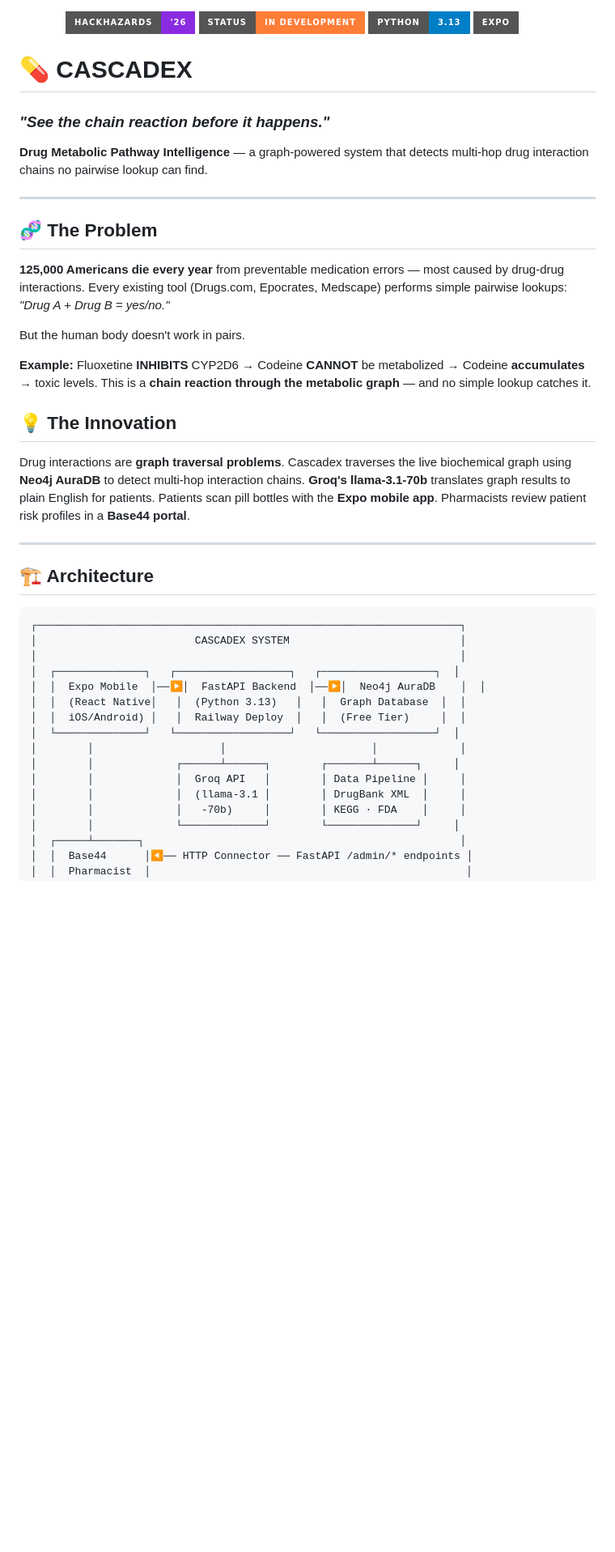
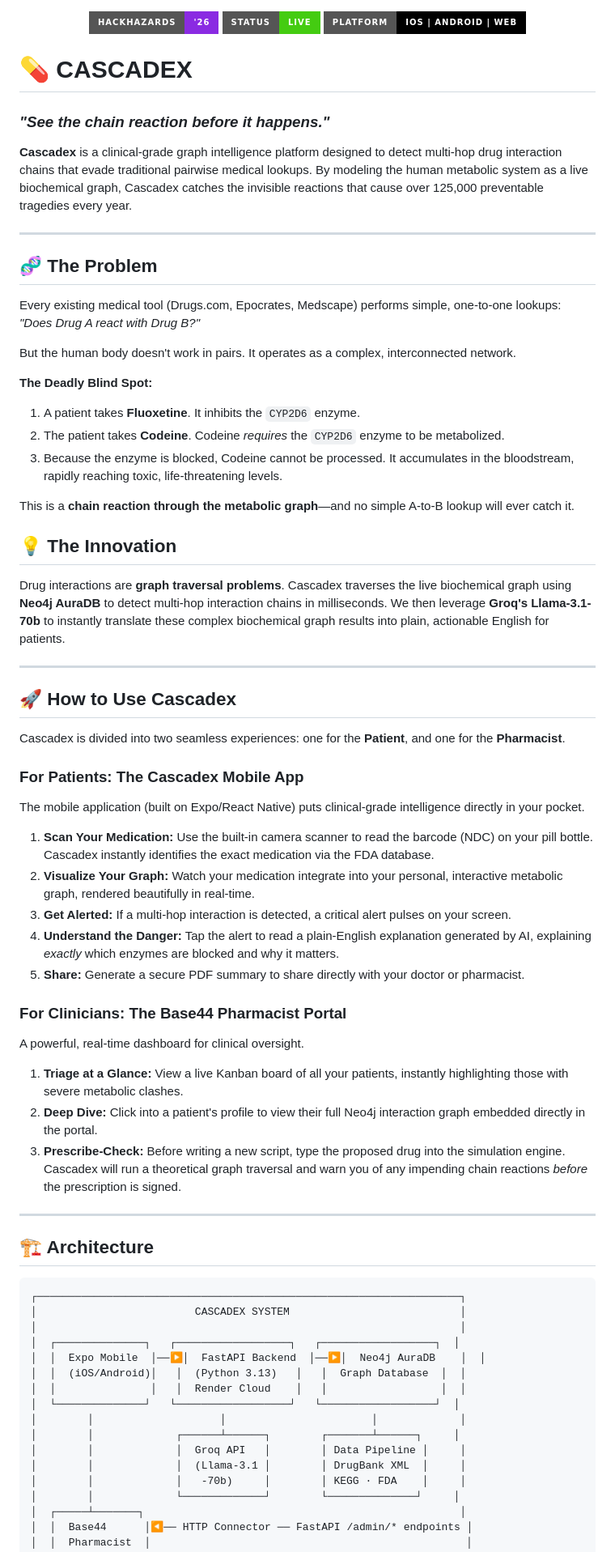
Before and after one commit to Sreeansh-Dash/Cascadex, a Markdown page: README.md, the part around one of its changes. Shown at 81% size. GitHub-like rendering; badges without logos; blank space fills up the shorter version.

````diff
--- a/README.md
+++ b/README.md
@@ -1,47 +1,74 @@
 <p align="center">
   <img src="https://img.shields.io/badge/HackHazards-'26-blueviolet?style=for-the-badge" alt="HackHazards '26" />
-  <img src="https://img.shields.io/badge/Status-In%20Development-orange?style=for-the-badge" alt="Status" />
-  <img src="https://img.shields.io/badge/Python-3.13-blue?style=for-the-badge&logo=python&logoColor=white" alt="Python" />
-  <img src="https://img.shields.io/badge/Expo-52-white?style=for-the-badge&logo=expo&logoColor=black" alt="Expo" />
+  <img src="https://img.shields.io/badge/Status-Live-success?style=for-the-badge" alt="Status" />
+  <img src="https://img.shields.io/badge/Platform-iOS%20%7C%20Android%20%7C%20Web-black?style=for-the-badge" alt="Platforms" />
 </p>
 
 # 💊 CASCADEX
 
 ### *"See the chain reaction before it happens."*
 
-**Drug Metabolic Pathway Intelligence** — a graph-powered system that detects multi-hop drug interaction chains no pairwise lookup can find.
+**Cascadex** is a clinical-grade graph intelligence platform designed to detect multi-hop drug interaction chains that evade traditional pairwise medical lookups. By modeling the human metabolic system as a live biochemical graph, Cascadex catches the invisible reactions that cause over 125,000 preventable tragedies every year.
 
 ---
 
 ## 🧬 The Problem
 
-**125,000 Americans die every year** from preventable medication errors — most caused by drug-drug interactions. Every existing tool (Drugs.com, Epocrates, Medscape) performs simple pairwise lookups: *"Drug A + Drug B = yes/no."*
+Every existing medical tool (Drugs.com, Epocrates, Medscape) performs simple, one-to-one lookups: *"Does Drug A react with Drug B?"*
 
-But the human body doesn't work in pairs.
+But the human body doesn't work in pairs. It operates as a complex, interconnected network.
 
-**Example:** Fluoxetine **INHIBITS** CYP2D6 → Codeine **CANNOT** be metabolized → Codeine **accumulates** → toxic levels. This is a **chain reaction through the metabolic graph** — and no simple lookup catches it.
+**The Deadly Blind Spot:**
+1. A patient takes **Fluoxetine**. It inhibits the `CYP2D6` enzyme.
+2. The patient takes **Codeine**. Codeine *requires* the `CYP2D6` enzyme to be metabolized.
+3. Because the enzyme is blocked, Codeine cannot be processed. It accumulates in the bloodstream, rapidly reaching toxic, life-threatening levels.
+
+This is a **chain reaction through the metabolic graph**—and no simple A-to-B lookup will ever catch it.
 
 ## 💡 The Innovation
 
-Drug interactions are **graph traversal problems**. Cascadex traverses the live biochemical graph using **Neo4j AuraDB** to detect multi-hop interaction chains. **Groq's llama-3.1-70b** translates graph results to plain English for patients. Patients scan pill bottles with the **Expo mobile app**. Pharmacists review patient risk profiles in a **Base44 portal**.
+Drug interactions are **graph traversal problems**.
+Cascadex traverses the live biochemical graph using **Neo4j AuraDB** to detect multi-hop interaction chains in milliseconds. We then leverage **Groq's Llama-3.1-70b** to instantly translate these complex biochemical graph results into plain, actionable English for patients.
+
+---
+
+## 🚀 How to Use Cascadex
+
+Cascadex is divided into two seamless experiences: one for the **Patient**, and one for the **Pharmacist**.
+
+### For Patients: The Cascadex Mobile App
+The mobile application (built on Expo/React Native) puts clinical-grade intelligence directly in your pocket.
+
+1. **Scan Your Medication:** Use the built-in camera scanner to read the barcode (NDC) on your pill bottle. Cascadex instantly identifies the exact medication via the FDA database.
+2. **Visualize Your Graph:** Watch your medication integrate into your personal, interactive metabolic graph, rendered beautifully in real-time.
+3. **Get Alerted:** If a multi-hop interaction is detected, a critical alert pulses on your screen.
+4. **Understand the Danger:** Tap the alert to read a plain-English explanation generated by AI, explaining *exactly* which enzymes are blocked and why it matters.
+5. **Share:** Generate a secure PDF summary to share directly with your doctor or pharmacist.
+
+### For Clinicians: The Base44 Pharmacist Portal
+A powerful, real-time dashboard for clinical oversight.
+
+1. **Triage at a Glance:** View a live Kanban board of all your patients, instantly highlighting those with severe metabolic clashes.
+2. **Deep Dive:** Click into a patient's profile to view their full Neo4j interaction graph embedded directly in the portal.
+3. **Prescribe-Check:** Before writing a new script, type the proposed drug into the simulation engine. Cascadex will run a theoretical graph traversal and warn you of any impending chain reactions *before* the prescription is signed.
 
 ---
 
 ## 🏗️ Architecture
 
-```
+```text
 ┌───────────────────────────────────────────────────────────────────┐
 │                         CASCADEX SYSTEM                           │
 │                                                                   │
 │  ┌──────────────┐   ┌──────────────────┐   ┌──────────────────┐  │
 │  │  Expo Mobile  │──▶│  FastAPI Backend  │──▶│  Neo4j AuraDB    │  │
-│  │  (React Native│   │  (Python 3.13)   │   │  Graph Database  │  │
-│  │  iOS/Android) │   │  Railway Deploy  │   │  (Free Tier)     │  │
+│  │  (iOS/Android)│   │  (Python 3.13)   │   │  Graph Database  │  │
+│  │               │   │  Render Cloud    │   │                  │  │
 │  └──────────────┘   └──────────────────┘   └──────────────────┘  │
 │        │                    │                       │             │
 │        │             ┌──────┴──────┐        ┌───────┴──────┐     │
 │        │             │  Groq API   │        │ Data Pipeline │     │
-│        │             │  (llama-3.1 │        │ DrugBank XML  │     │
+│        │             │  (Llama-3.1 │        │ DrugBank XML  │     │
 │        │             │   -70b)     │        │ KEGG · FDA    │     │
 │        │             └─────────────┘        └──────────────┘     │
 │  ┌─────┴───────┐                                                  │
````
Also changed, not shown: other parts of README.md (+5 -115 lines).
